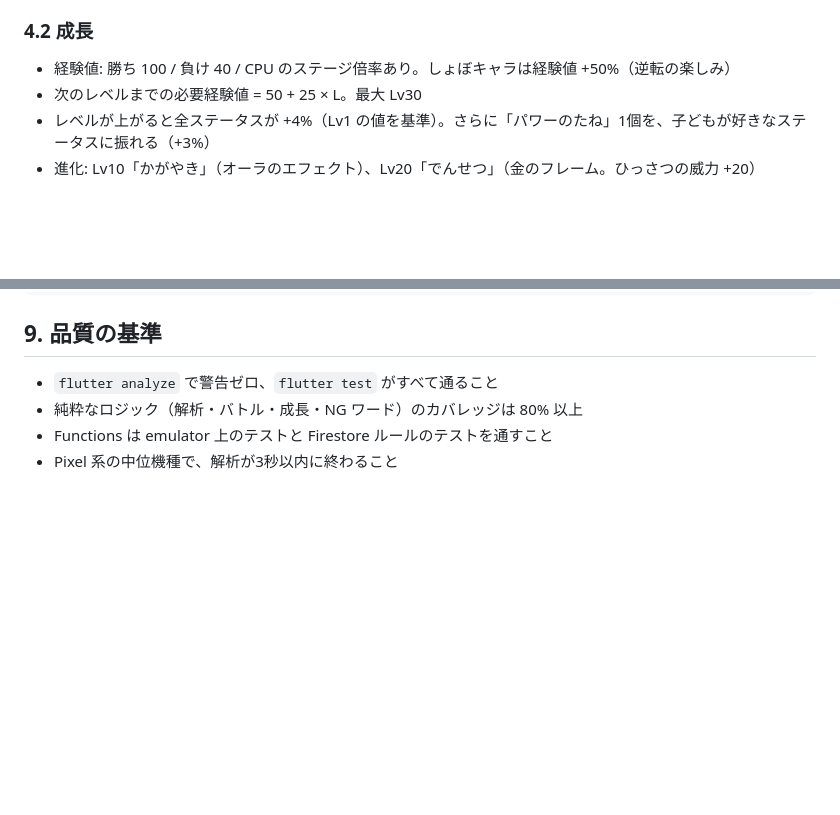
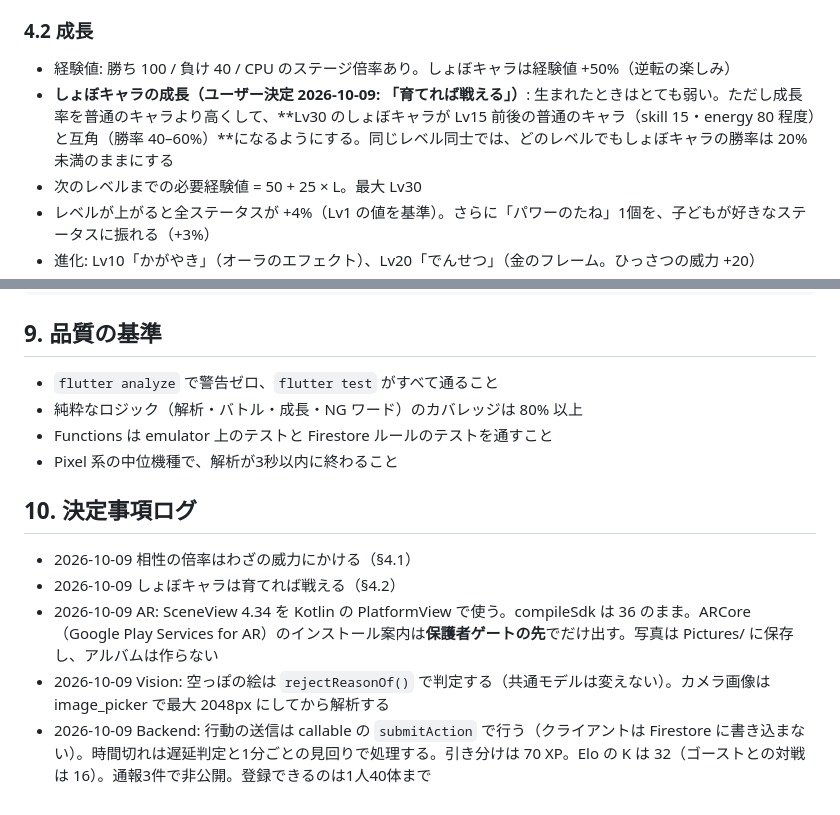
Before and after one commit to fru69syo/doodle-battle, a Markdown page: docs/SPEC.md, 2 parts joined by grey strips. GitHub-like rendering; blank space fills up the shorter version.

Commit message:
SPEC: record user decision on しょぼキャラ growth and team decisions
Co-Authored-By: Claude Opus 5.5 <noreply@anthropic.com>
Claude-Session: https://claude.ai/code/session_01QRHLaYFdZHWgzxL5AWfKrR

```diff
--- a/docs/SPEC.md
+++ b/docs/SPEC.md
@@ -98,6 +98,7 @@ skillMultiplier(s):
 
 ### 4.2 成長
 - 経験値: 勝ち 100 / 負け 40 / CPU のステージ倍率あり。しょぼキャラは経験値 +50%（逆転の楽しみ）
+- **しょぼキャラの成長（ユーザー決定 2026-10-09: 「育てれば戦える」）**: 生まれたときはとても弱い。ただし成長率を普通のキャラより高くして、**Lv30 のしょぼキャラが Lv15 前後の普通のキャラ（skill 15・energy 80 程度）と互角（勝率 40–60%）**になるようにする。同じレベル同士では、どのレベルでもしょぼキャラの勝率は 20% 未満のままにする
 - 次のレベルまでの必要経験値 = 50 + 25 × L。最大 Lv30
 - レベルが上がると全ステータスが +4%（Lv1 の値を基準）。さらに「パワーのたね」1個を、子どもが好きなステータスに振れる（+3%）
 - 進化: Lv10「かがやき」（オーラのエフェクト）、Lv20「でんせつ」（金のフレーム。ひっさつの威力 +20）
@@ -165,3 +166,10 @@ docs/                    SPEC, TEAM, PRIVACY_POLICY, STORE_LISTING, RELEASE
 - 純粋なロジック（解析・バトル・成長・NG ワード）のカバレッジは 80% 以上
 - Functions は emulator 上のテストと Firestore ルールのテストを通すこと
 - Pixel 系の中位機種で、解析が3秒以内に終わること
+
+## 10. 決定事項ログ
+- 2026-10-09 相性の倍率はわざの威力にかける（§4.1）
+- 2026-10-09 しょぼキャラは育てれば戦える（§4.2）
+- 2026-10-09 AR: SceneView 4.34 を Kotlin の PlatformView で使う。compileSdk は 36 のまま。ARCore（Google Play Services for AR）のインストール案内は**保護者ゲートの先**でだけ出す。写真は Pictures/ に保存し、アルバムは作らない
+- 2026-10-09 Vision: 空っぽの絵は `rejectReasonOf()` で判定する（共通モデルは変えない）。カメラ画像は image_picker で最大 2048px にしてから解析する
+- 2026-10-09 Backend: 行動の送信は callable の `submitAction` で行う（クライアントは Firestore に書き込まない）。時間切れは遅延判定と1分ごとの見回りで処理する。引き分けは 70 XP。Elo の K は 32（ゴーストとの対戦は 16）。通報3件で非公開。登録できるのは1人40体まで
```
